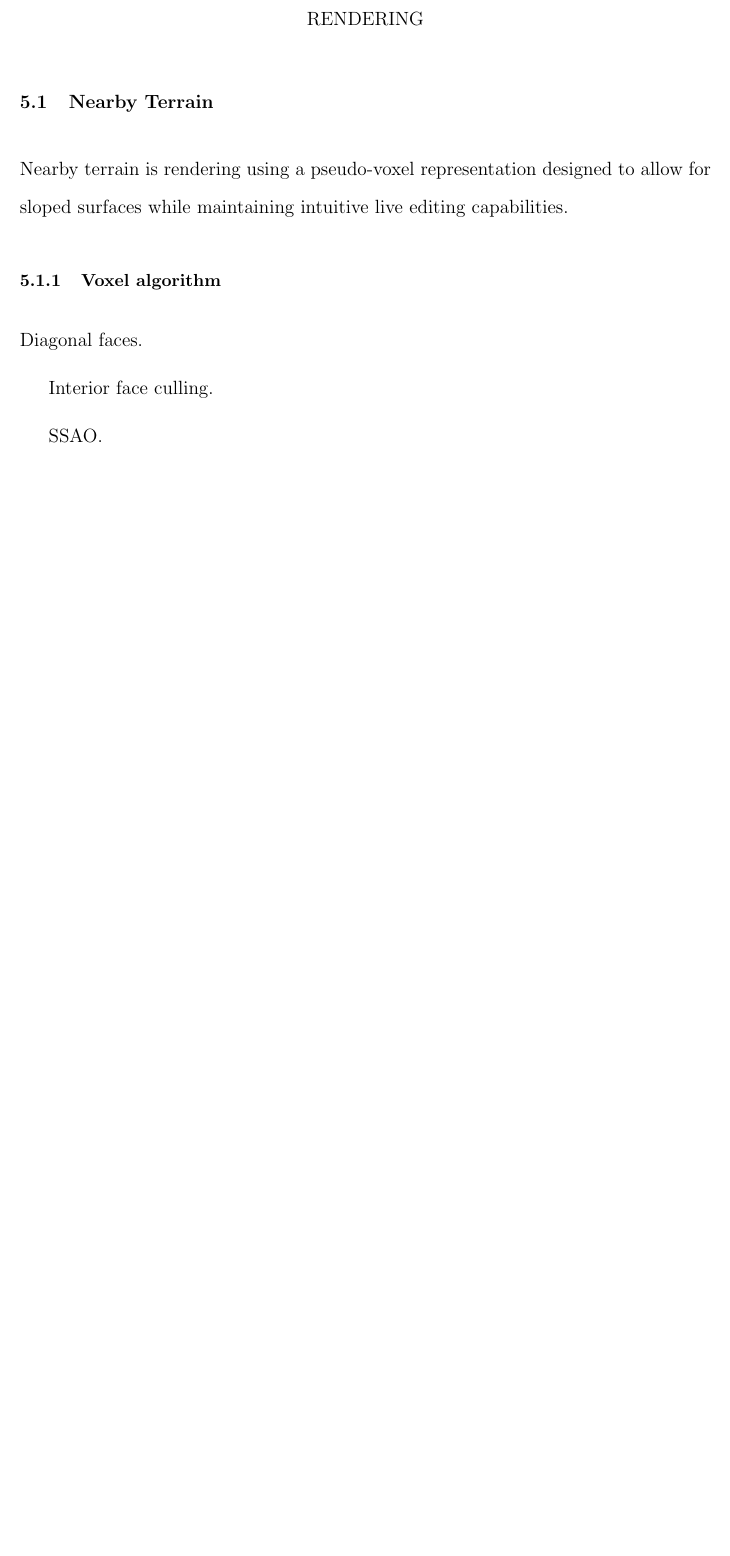
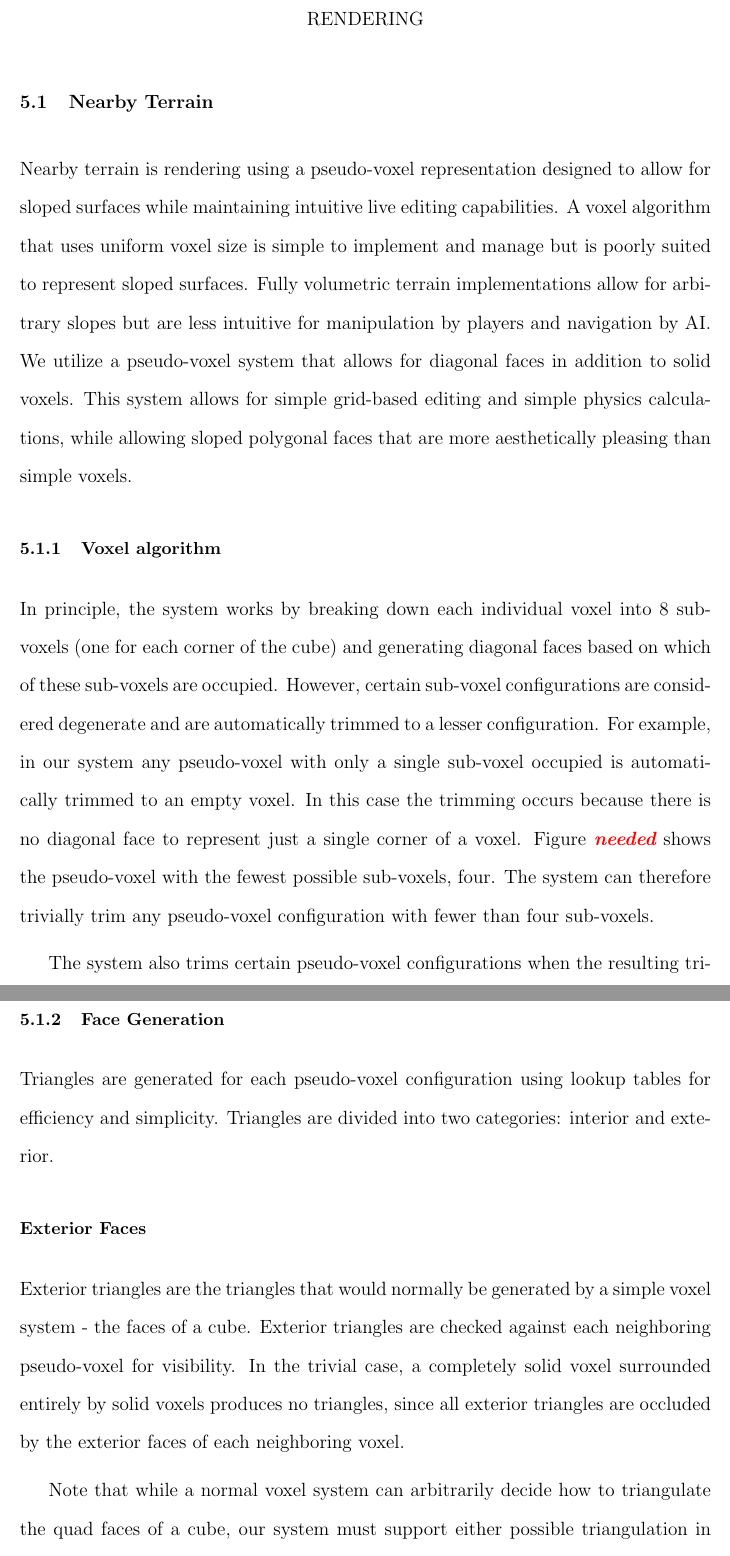
Before and after one commit to iondune/Thesis, a LaTeX thesis (main.tex, which reads chapters/5-rendering.tex): part of page 25 of 32 before the commit and two parts of pages 25 and 26 of 33 after it, the two joined at a grey line, cut so that both start at the same text, the shorter picture padded with empty space. Compiled offline with pdfLaTeX; a LaTeX package or settings file that is missing is left out.

Commit message:
Section on voxel algorithm

```diff
--- a/chapters/5-rendering.tex
+++ b/chapters/5-rendering.tex
@@ -4,11 +4,32 @@
 \section{Nearby Terrain}
 
 Nearby terrain is rendering using a pseudo-voxel representation designed to allow for sloped surfaces while maintaining intuitive live editing capabilities.
+A voxel algorithm that uses uniform voxel size is simple to implement and manage but is poorly suited to represent sloped surfaces.
+Fully volumetric terrain implementations allow for arbitrary slopes but are less intuitive for manipulation by players and navigation by AI.
+We utilize a pseudo-voxel system that allows for diagonal faces in addition to solid voxels.
+This system allows for simple grid-based editing and simple physics calculations, while allowing sloped polygonal faces that are more aesthetically pleasing than simple voxels.
 
 \subsection{Voxel algorithm}
 
-Diagonal faces.
+In principle, the system works by breaking down each individual voxel into 8 sub-voxels (one for each corner of the cube) and generating diagonal faces based on which of these sub-voxels are occupied.
+However, certain sub-voxel configurations are considered degenerate and are automatically trimmed to a lesser configuration.
+For example, in our system any pseudo-voxel with only a single sub-voxel occupied is automatically trimmed to an empty voxel.
+In this case the trimming occurs because there is no diagonal face to represent just a single corner of a voxel.
+Figure \editor{needed} shows the pseudo-voxel with the fewest possible sub-voxels, four.
+The system can therefore trivially trim any pseudo-voxel configuration with fewer than four sub-voxels.
 
-Interior face culling.
+The system also trims certain pseudo-voxel configurations when the resulting triangle faces would simply confusing.
+See Figure \editor{needed}.
 
-SSAO.
+\subsection{Face Generation}
+
+Triangles are generated for each pseudo-voxel configuration using lookup tables for efficiency and simplicity.
+Triangles are divided into two categories: interior and exterior.
+
+\subsubsection{Exterior Faces}
+
+Exterior triangles are the triangles that would normally be generated by a simple voxel system - the faces of a cube.
+Exterior triangles are checked against each neighboring pseudo-voxel for visibility.
+In the trivial case, a completely solid voxel surrounded entirely by solid voxels produces no triangles, since all exterior triangles are occluded by the exterior faces of each neighboring voxel.
+
+Note that while a normal voxel system can arbitrarily decide how to triangulate the quad faces of a cube, our system must support either possible triangulation in order to match up with all possible diagonal faces.
```
Also changed, not shown: chapters/5-rendering.tex (16 more changed lines).
